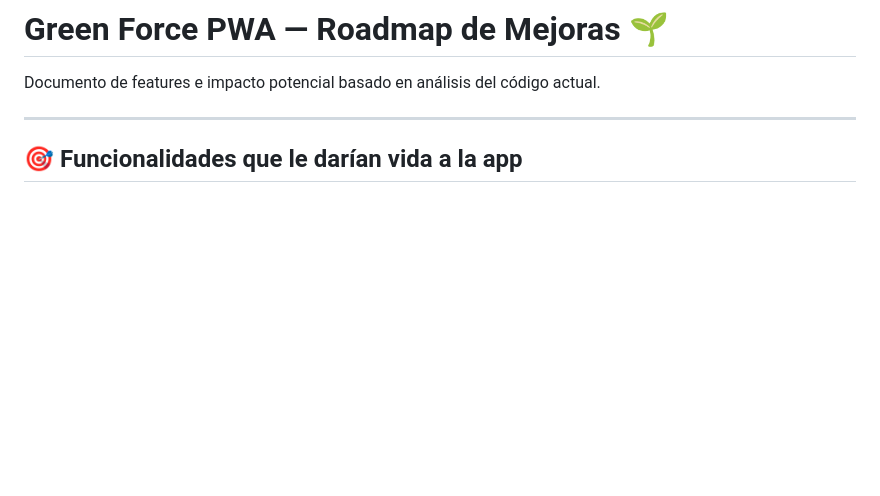
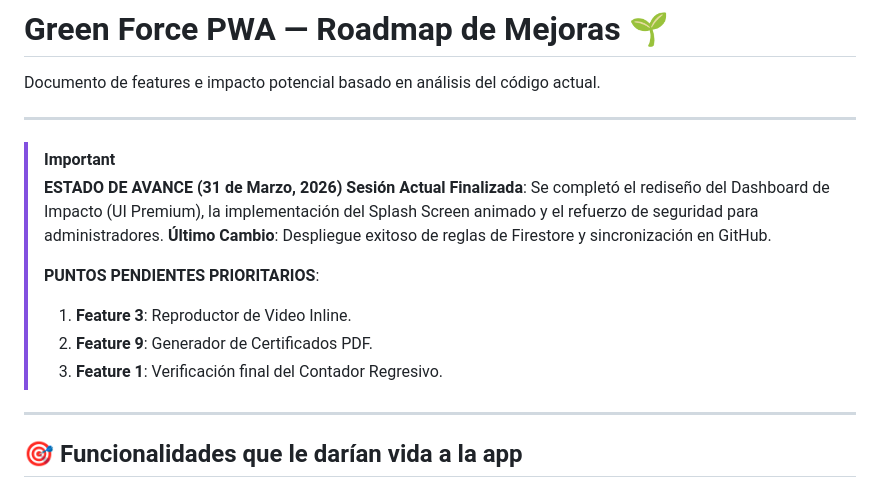
Before and after one commit to lfalzatel/SchoolPage, a Markdown page: ROADMAP.md, the part around the change. GitHub-like rendering; blank space fills up the shorter version.

```diff
--- a/ROADMAP.md
+++ b/ROADMAP.md
@@ -1,6 +1,18 @@
 # Green Force PWA — Roadmap de Mejoras 🌱
 
 Documento de features e impacto potencial basado en análisis del código actual.
+
+---
+
+> [!IMPORTANT]
+> **ESTADO DE AVANCE (31 de Marzo, 2026)**
+> **Sesión Actual Finalizada**: Se completó el rediseño del Dashboard de Impacto (UI Premium), la implementación del Splash Screen animado y el refuerzo de seguridad para administradores.
+> **Último Cambio**: Despliegue exitoso de reglas de Firestore y sincronización en GitHub.
+>
+> **PUNTOS PENDIENTES PRIORITARIOS**:
+> 1. **Feature 3**: Reproductor de Video Inline.
+> 2. **Feature 9**: Generador de Certificados PDF.
+> 3. **Feature 1**: Verificación final del Contador Regresivo.
 
 ---
 
```
Also changed, not shown: INSTRUCCIONES_AGENTE_GREEN_FORCE.md (+14 -2 lines).
